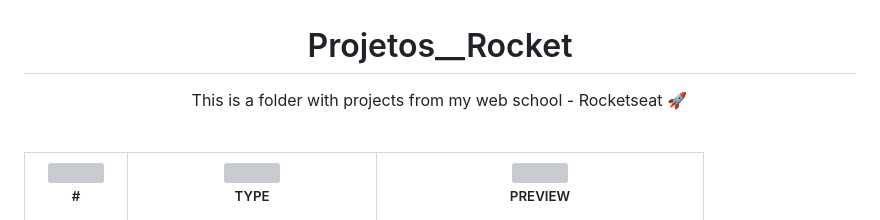
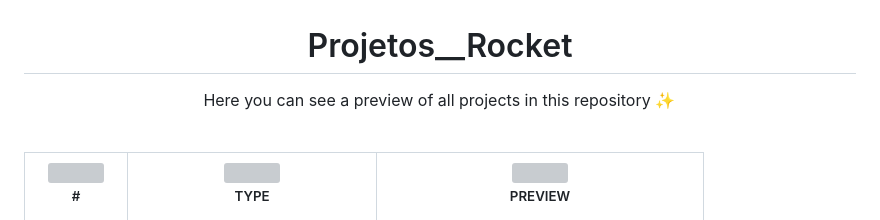
Before and after one commit to LucasLoopsT/Projetos__Rocket, a Markdown page: README.md, the part around the change. Rendered like a GitHub page; grey boxes are pictures that could not be loaded.

```diff
--- a/README.md
+++ b/README.md
@@ -1,6 +1,6 @@
 <h1 align="center"> Projetos__Rocket </h1>
 
-<p align="center">This is a folder with projects from my web school - Rocketseat 🚀
+<p align="center">Here you can see a preview of all projects in this repository ✨
 <br><br>
 <table align="center">
     <thead>
```
